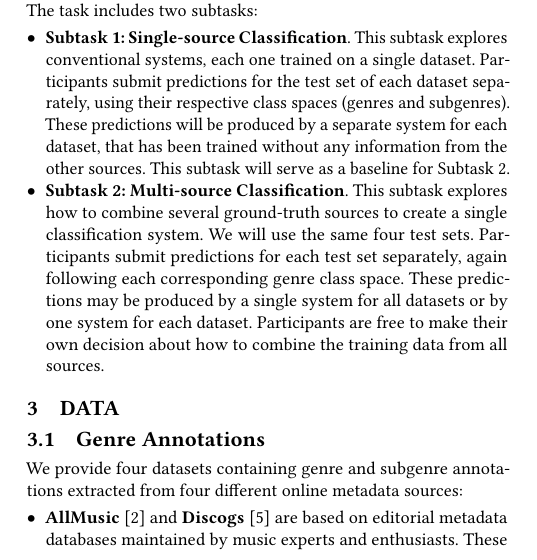
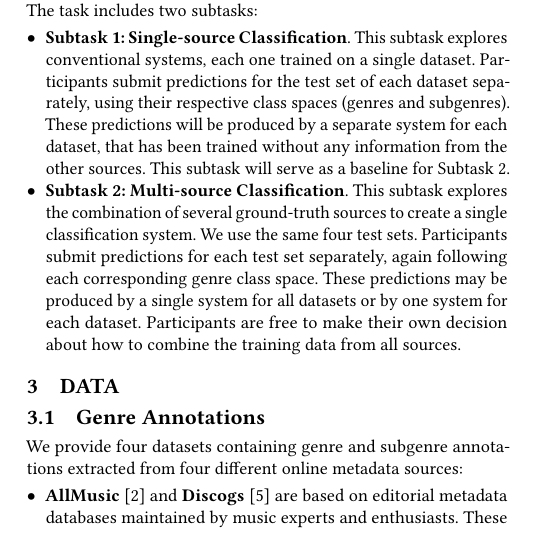
Before and after one commit to MTG/acousticbrainz-genre-dataset, a LaTeX paper (latex/acousticbrainz-genre-task-me17.tex): part of one column of page 1 of 3, cut so that both start at the same text. Compiled offline with pdfLaTeX.

Commit message:
Back to 2 pages.

```diff
--- a/latex/acousticbrainz-genre-task-me17.tex
+++ b/latex/acousticbrainz-genre-task-me17.tex
@@ -256,8 +256,8 @@ produced by a separate system for each dataset, that has been trained without an
 from the other sources. This subtask will serve as a baseline for Subtask 2.
 
 \item \textbf{Subtask 2: Multi-source Classification}. This subtask explores
-how to combine several ground-truth sources to create a single classification system.
-We will use the same four test sets. Participants submit predictions for
+the combination of several ground-truth sources to create a single classification system.
+We use the same four test sets. Participants submit predictions for
 each test set separately, again following each corresponding genre class space.
 These predictions may be produced by a single system for all datasets or by one
 system for each dataset. Participants are free to make their own decision about
```
Also changed, not shown: latex/acousticbrainz-genre-task-me17.pdf.
